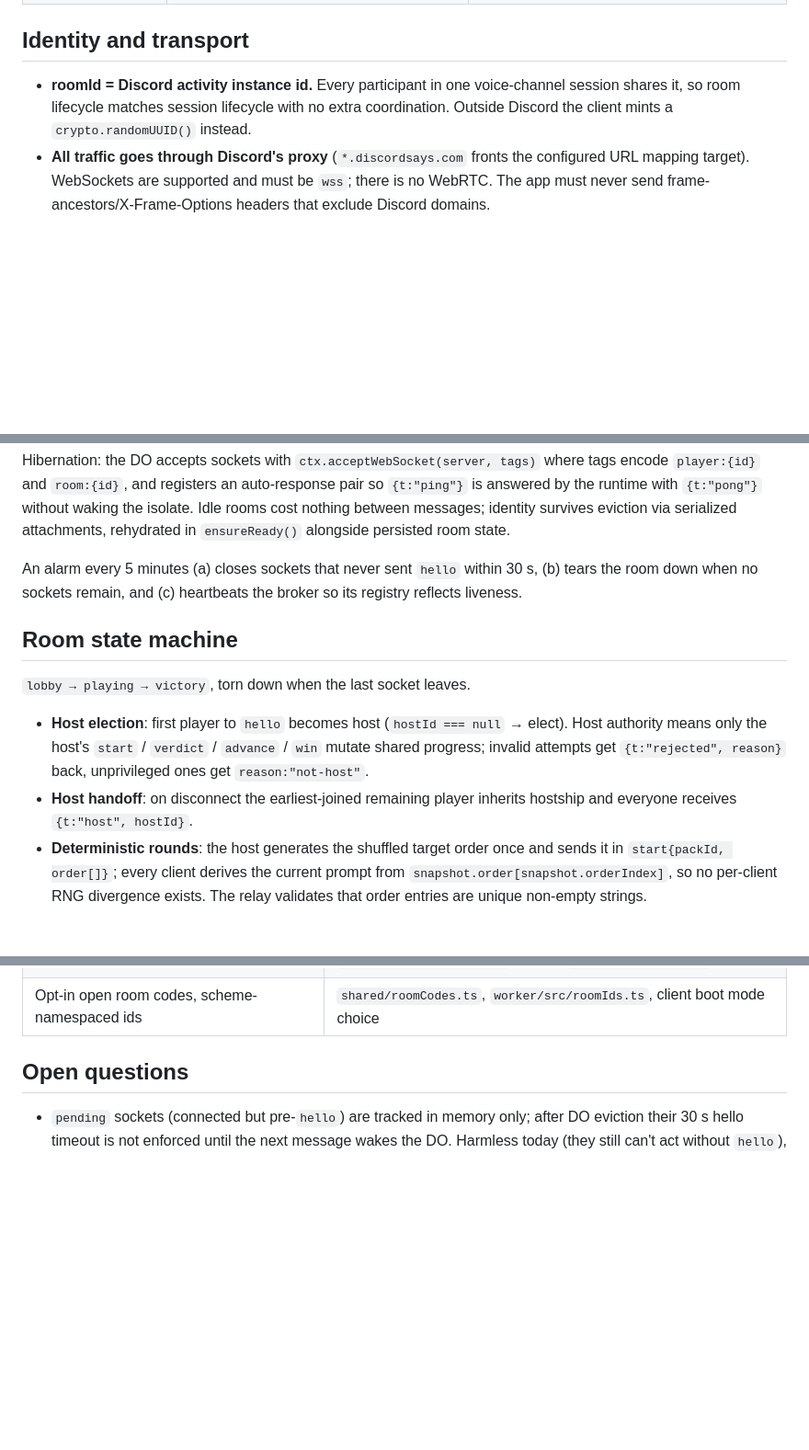
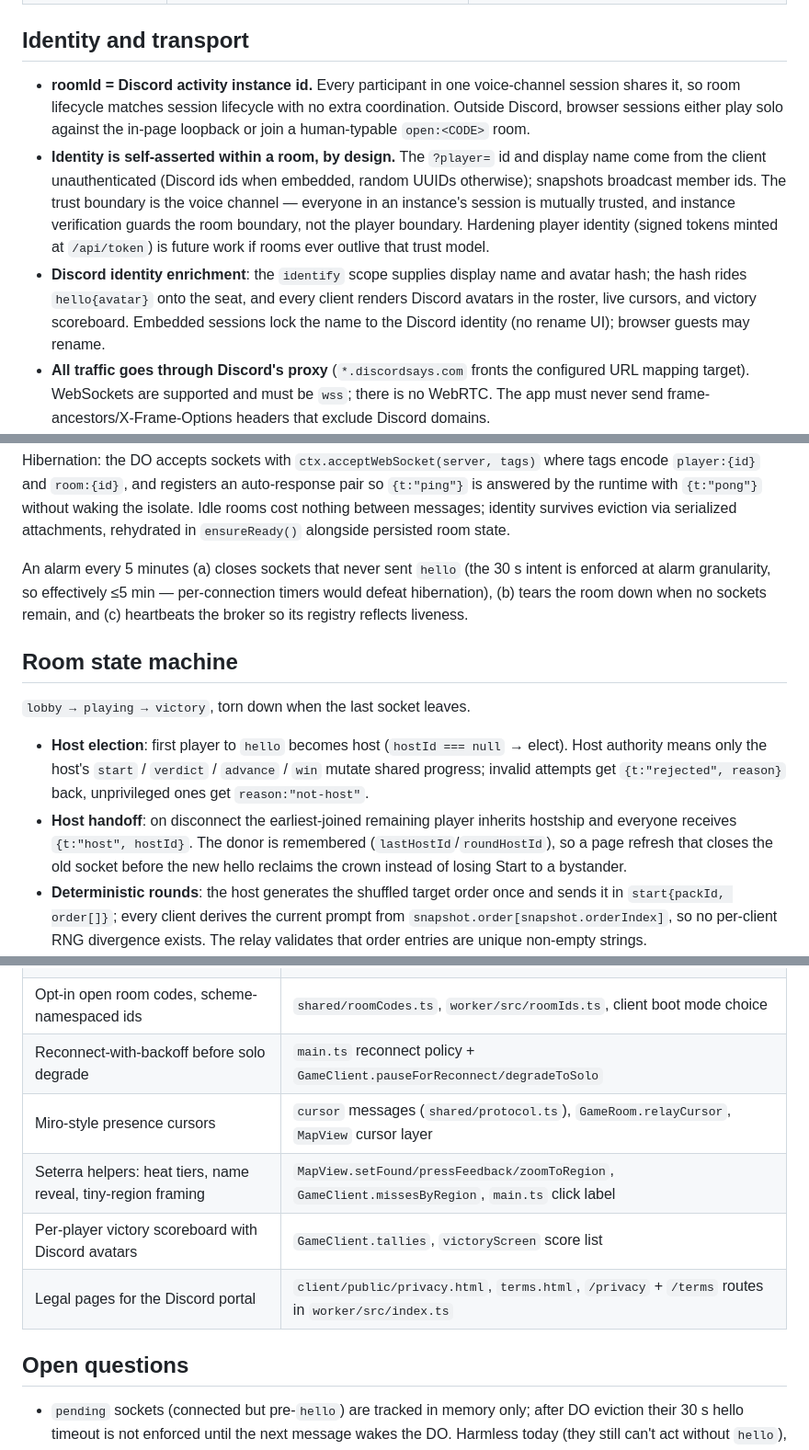
Before and after one commit to Arham4/georumble, a Markdown page: ARCHITECTURE.md, 3 parts joined by grey strips. Shown at 92% size. Rendered like a GitHub page; blank space fills up the shorter version.

```diff
--- a/ARCHITECTURE.md
+++ b/ARCHITECTURE.md
@@ -46,7 +46,9 @@ Collaborative Seterra-style geography quiz running as a [Discord Activity](https
 
 ## Identity and transport
 
-- **roomId = Discord activity instance id.** Every participant in one voice-channel session shares it, so room lifecycle matches session lifecycle with no extra coordination. Outside Discord the client mints a `crypto.randomUUID()` instead.
+- **roomId = Discord activity instance id.** Every participant in one voice-channel session shares it, so room lifecycle matches session lifecycle with no extra coordination. Outside Discord, browser sessions either play solo against the in-page loopback or join a human-typable `open:<CODE>` room.
+- **Identity is self-asserted within a room, by design.** The `?player=` id and display name come from the client unauthenticated (Discord ids when embedded, random UUIDs otherwise); snapshots broadcast member ids. The trust boundary is the voice channel — everyone in an instance's session is mutually trusted, and instance verification guards the room boundary, not the player boundary. Hardening player identity (signed tokens minted at `/api/token`) is future work if rooms ever outlive that trust model.
+- **Discord identity enrichment**: the `identify` scope supplies display name and avatar hash; the hash rides `hello{avatar}` onto the seat, and every client renders Discord avatars in the roster, live cursors, and victory scoreboard. Embedded sessions lock the name to the Discord identity (no rename UI); browser guests may rename.
 - **All traffic goes through Discord's proxy** (`*.discordsays.com` fronts the configured URL mapping target). WebSockets are supported and must be `wss`; there is no WebRTC. The app must never send frame-ancestors/X-Frame-Options headers that exclude Discord domains.
 - **Lobby roster** comes from the SDK (`getInstanceConnectedParticipants()` / instance-participant events), not from the relay; the relay only knows who has joined the *game*.
 - OAuth: SDK `authorize()` returns a code client-side → client POSTs to `/api/token` → Worker exchanges it with `DISCORD_CLIENT_SECRET` → client calls `authenticate()`.
@@ -68,14 +70,14 @@ client                     worker                      RoomBroker        GameRoo
 
 Hibernation: the DO accepts sockets with `ctx.acceptWebSocket(server, tags)` where tags encode `player:{id}` and `room:{id}`, and registers an auto-response pair so `{t:"ping"}` is answered by the runtime with `{t:"pong"}` without waking the isolate. Idle rooms cost nothing between messages; identity survives eviction via serialized attachments, rehydrated in `ensureReady()` alongside persisted room state.
 
-An alarm every 5 minutes (a) closes sockets that never sent `hello` within 30 s, (b) tears the room down when no sockets remain, and (c) heartbeats the broker so its registry reflects liveness.
+An alarm every 5 minutes (a) closes sockets that never sent `hello` (the 30 s intent is enforced at alarm granularity, so effectively ≤5 min — per-connection timers would defeat hibernation), (b) tears the room down when no sockets remain, and (c) heartbeats the broker so its registry reflects liveness.
 
 ## Room state machine
 
 `lobby → playing → victory`, torn down when the last socket leaves.
 
 - **Host election**: first player to `hello` becomes host (`hostId === null` → elect). Host authority means only the host's `start` / `verdict` / `advance` / `win` mutate shared progress; invalid attempts get `{t:"rejected", reason}` back, unprivileged ones get `reason:"not-host"`.
-- **Host handoff**: on disconnect the earliest-joined remaining player inherits hostship and everyone receives `{t:"host", hostId}`.
+- **Host handoff**: on disconnect the earliest-joined remaining player inherits hostship and everyone receives `{t:"host", hostId}`. The donor is remembered (`lastHostId`/`roundHostId`), so a page refresh that closes the old socket before the new hello reclaims the crown instead of losing Start to a bystander.
 - **Deterministic rounds**: the host generates the shuffled target order once and sends it in `start{packId, order[]}`; every client derives the current prompt from `snapshot.order[snapshot.orderIndex]`, so no per-client RNG divergence exists. The relay validates that order entries are unique non-empty strings.
 - **Relay-owned clock**: `startedAt` is stamped by the DO on `start`; on `win` the finish time is re-derived from it rather than trusted from the hosting client. Guess counts stay client-reported.
 - **Win integrity**: `win` is rejected unless phase is `playing` and `found.length >= order.length`.
@@ -173,6 +182,11 @@ The wire was shaped so versus is a scoring-policy layer, not a redesign: add `mo
 | roomId = activity instanceId | client connection setup; `GameRoom` named-DO addressing |
 | Instance verification (anti room-hopping) | `worker/src/instances.ts`, gate in `worker/src/index.ts` |
 | Opt-in open room codes, scheme-namespaced ids | `shared/roomCodes.ts`, `worker/src/roomIds.ts`, client boot mode choice |
+| Reconnect-with-backoff before solo degrade | `main.ts` reconnect policy + `GameClient.pauseForReconnect/degradeToSolo` |
+| Miro-style presence cursors | `cursor` messages (`shared/protocol.ts`), `GameRoom.relayCursor`, `MapView` cursor layer |
+| Seterra helpers: heat tiers, name reveal, tiny-region framing | `MapView.setFound/pressFeedback/zoomToRegion`, `GameClient.missesByRegion`, `main.ts` click label |
+| Per-player victory scoreboard with Discord avatars | `GameClient.tallies`, `victoryScreen` score list |
+| Legal pages for the Discord portal | `client/public/privacy.html`, `terms.html`, `/privacy` + `/terms` routes in `worker/src/index.ts` |
 
 ## Open questions
 
```
Also changed, not shown: other parts of ARCHITECTURE.md (+11 -4 lines).
